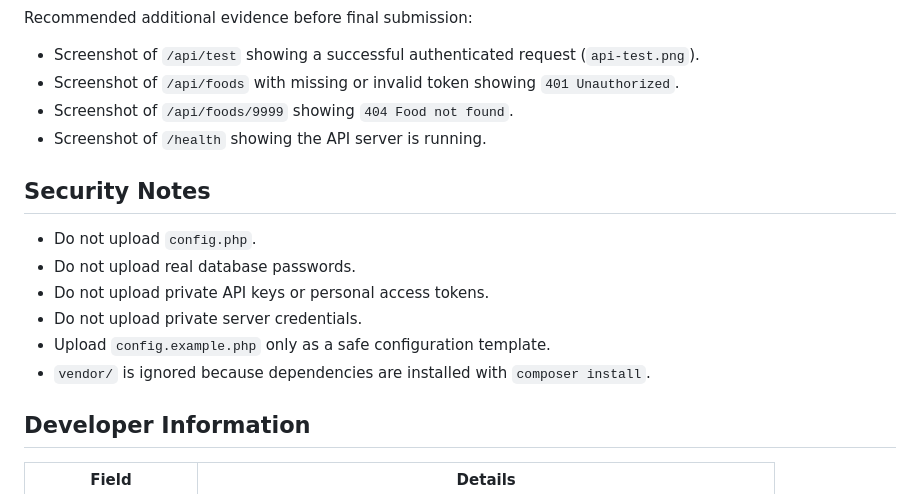
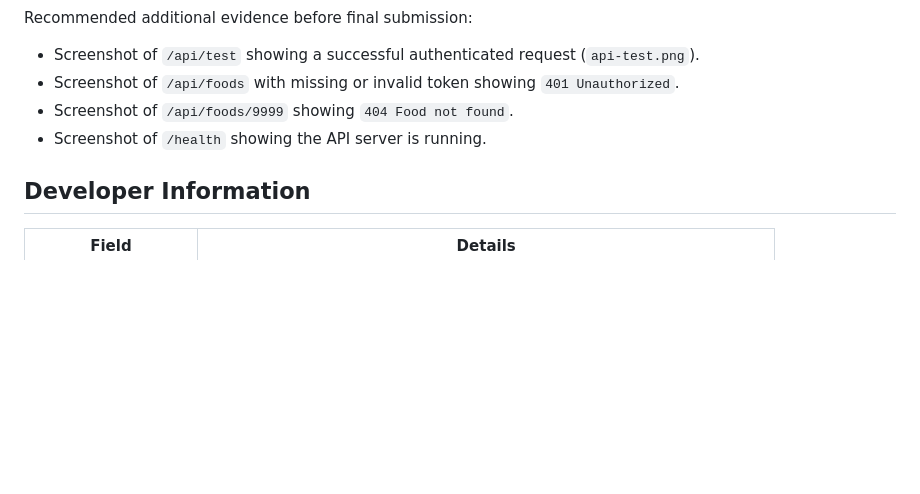
Before and after one commit to jamelgalang88/filipino-cookbook-api-galang, a Markdown page: README.md, the part around the change. Drawn GitHub-style; blank space fills up the shorter version.

```diff
--- a/README.md
+++ b/README.md
@@ -643,15 +643,6 @@ Recommended additional evidence before final submission:
 - Screenshot of `/api/foods/9999` showing `404 Food not found`.
 - Screenshot of `/health` showing the API server is running.
 
-## Security Notes
-
-- Do not upload `config.php`.
-- Do not upload real database passwords.
-- Do not upload private API keys or personal access tokens.
-- Do not upload private server credentials.
-- Upload `config.example.php` only as a safe configuration template.
-- `vendor/` is ignored because dependencies are installed with `composer install`.
-
 ## Developer Information
 
 | Field | Details |
```
